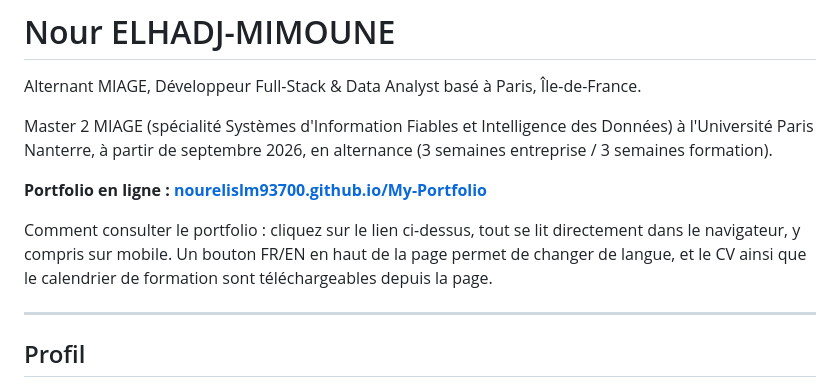
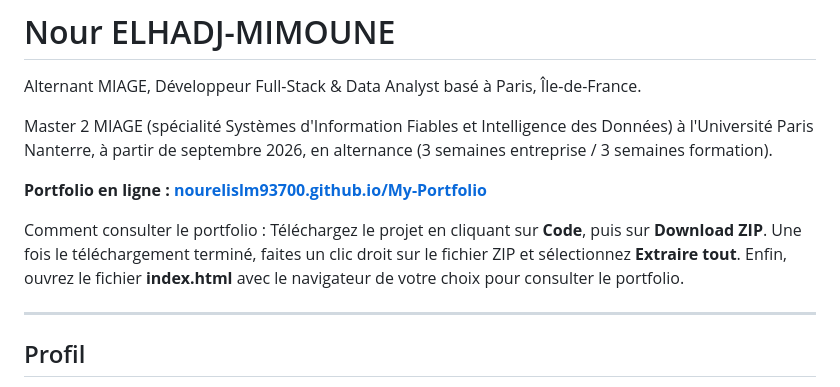
Before and after one commit to nourelislm93700/My-Portfolio, a Markdown page: README.md, the part around the change. Drawn GitHub-style.

```diff
--- a/README.md
+++ b/README.md
@@ -6,7 +6,8 @@ Master 2 MIAGE (spécialité Systèmes d'Information Fiables et Intelligence des
 
 **Portfolio en ligne : [nourelislm93700.github.io/My-Portfolio](https://nourelislm93700.github.io/My-Portfolio)**
 
-Comment consulter le portfolio : cliquez sur le lien ci-dessus, tout se lit directement dans le navigateur, y compris sur mobile. Un bouton FR/EN en haut de la page permet de changer de langue, et le CV ainsi que le calendrier de formation sont téléchargeables depuis la page.
+Comment consulter le portfolio : Téléchargez le projet en cliquant sur **Code**, puis sur **Download ZIP**. Une fois le téléchargement terminé, faites un clic droit sur le fichier ZIP et sélectionnez **Extraire tout**. Enfin, ouvrez le fichier **index.html** avec le navigateur de votre choix pour consulter le portfolio.
+
 
 ---
 
```
